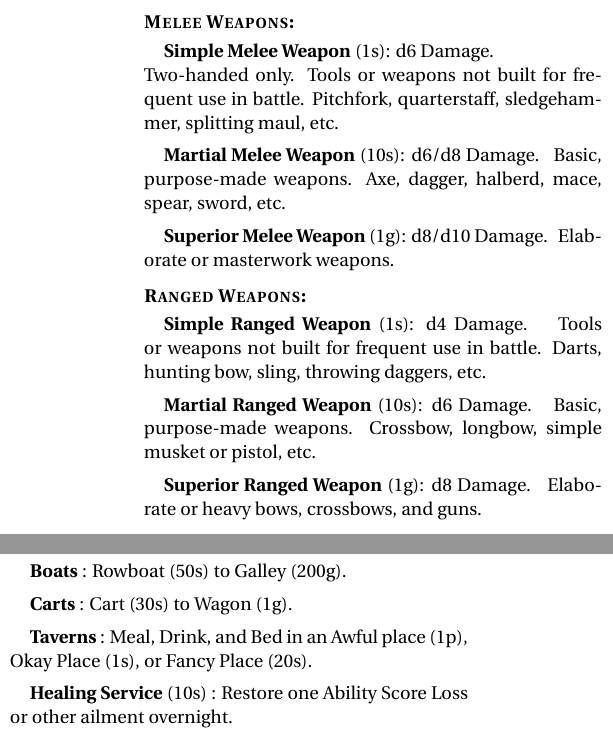
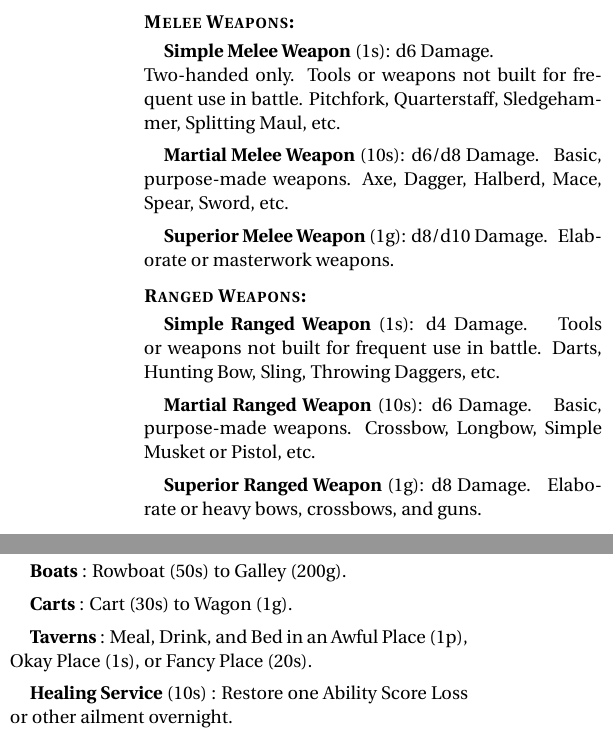
Before and after one commit to Vladar4/itdr, a LaTeX document (part1.tex): two parts of the columns of page 3 of 4, joined at a grey line, cut so that both start at the same text. Compiled offline with pdfLaTeX.

Commit message:
part1: item style adjustments

```diff
--- a/part1.tex
+++ b/part1.tex
@@ -195,9 +195,9 @@ You could try to \textbf{sell} an item for half its price.
 \paragraphsection{Melee Weapons:}
 \index{Weapons!melee}
 
-\weapon{Simple Melee Weapon}{1s}{d6}\\Two-handed only. Tools or weapons not built for frequent use in battle. Pitchfork, quarterstaff, sledgehammer, splitting maul, etc.
+\weapon{Simple Melee Weapon}{1s}{d6}\\Two-handed only. Tools or weapons not built for frequent use in battle. Pitchfork, Quarterstaff, Sledgehammer, Splitting Maul, etc.
 
-\weapon{Martial Melee Weapon}{10s}{d6/d8} Basic, purpose-made weapons. Axe, dagger, halberd, mace, spear, sword, etc.
+\weapon{Martial Melee Weapon}{10s}{d6/d8} Basic, purpose-made weapons. Axe, Dagger, Halberd, Mace, Spear, Sword, etc.
 
 \weapon{Superior Melee Weapon}{1g}{d8/d10} Elaborate or masterwork weapons.
 
@@ -205,9 +205,9 @@ You could try to \textbf{sell} an item for half its price.
 \paragraphsection{Ranged Weapons:}
 \index{Weapons!ranged}
 
-\weapon{Simple Ranged Weapon}{1s}{d4} Tools or weapons not built for frequent use in battle. Darts, hunting bow, sling, throwing daggers, etc.
+\weapon{Simple Ranged Weapon}{1s}{d4} Tools or weapons not built for frequent use in battle. Darts, Hunting Bow, Sling, Throwing Daggers, etc.
 
-\weapon{Martial Ranged Weapon}{10s}{d6} Basic, purpose-made weapons. Crossbow, longbow, simple musket or pistol, etc.
+\weapon{Martial Ranged Weapon}{10s}{d6} Basic, purpose-made weapons. Crossbow, Longbow, Simple Musket or Pistol, etc.
 
 \weapon{Superior Ranged Weapon}{1g}{d8} Elaborate or heavy bows, crossbows, and guns.
 
@@ -246,7 +246,7 @@ You could try to \textbf{sell} an item for half its price.
 \subparagraph{Carts}: Cart (30s) to Wagon (1g).
 
 \index{Taverns}
-\subparagraph{Taverns}: Meal, Drink, and Bed in an Awful place (1p), Okay Place (1s), or Fancy Place (20s).
+\subparagraph{Taverns}: Meal, Drink, and Bed in an Awful Place (1p), Okay Place (1s), or Fancy Place (20s).
 
 \index{Healing}
 \index{Healing Service}
```
Also changed, not shown: part1.tex (2 more changed lines).
